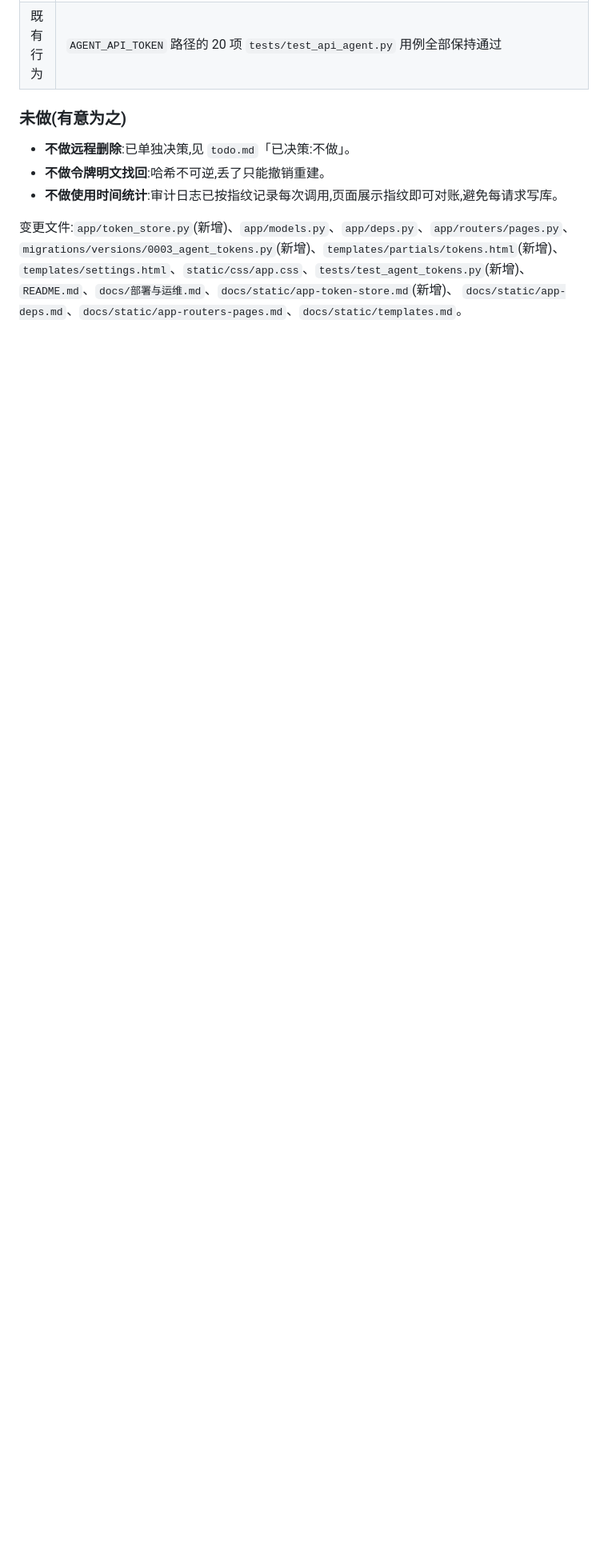
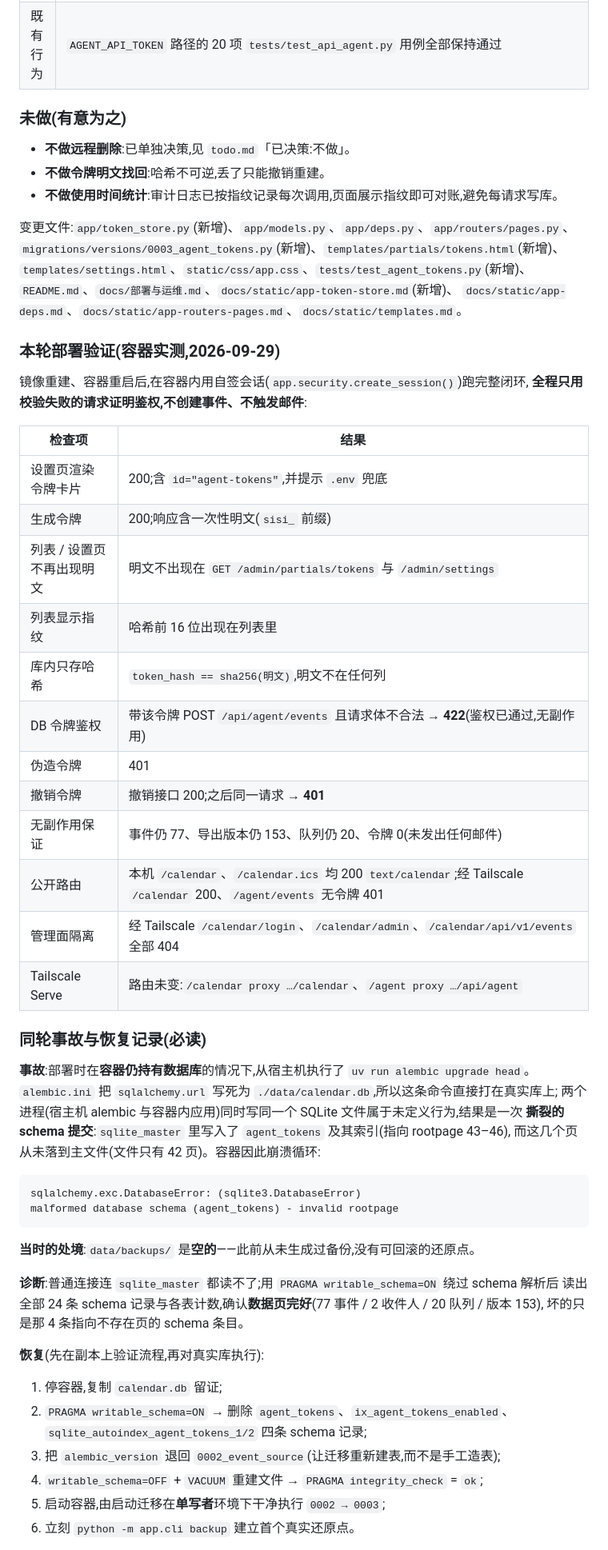
Before and after one commit to xs-www/SisiCalendar, a Markdown page: docs/验收测试记录.md, the part around one of its changes. Shown at 80% size. Drawn GitHub-style; blank space fills up the shorter version.

Commit message:
补记令牌功能的容器部署验证与同轮数据库事故的无损恢复记录

````diff
--- a/docs/验收测试记录.md
+++ b/docs/验收测试记录.md
@@ -348,3 +348,52 @@ Alembic 无新迁移(本次不改表结构),启动完成。
 `README.md`、`docs/部署与运维.md`、`docs/static/app-token-store.md`(新增)、
 `docs/static/app-deps.md`、`docs/static/app-routers-pages.md`、`docs/static/templates.md`。
 
+### 本轮部署验证(容器实测,2026-09-29)
+
+镜像重建、容器重启后,在容器内用自签会话(`app.security.create_session()`)跑完整闭环,
+**全程只用校验失败的请求证明鉴权,不创建事件、不触发邮件**:
+
+| 检查项 | 结果 |
+|---|---|
+| 设置页渲染令牌卡片 | 200;含 `id="agent-tokens"`,并提示 `.env` 兜底 |
+| 生成令牌 | 200;响应含一次性明文(`sisi_` 前缀) |
+| 列表 / 设置页不再出现明文 | 明文不出现在 `GET /admin/partials/tokens` 与 `/admin/settings` |
+| 列表显示指纹 | 哈希前 16 位出现在列表里 |
+| 库内只存哈希 | `token_hash == sha256(明文)`,明文不在任何列 |
+| DB 令牌鉴权 | 带该令牌 POST `/api/agent/events` 且请求体不合法 → **422**(鉴权已通过,无副作用) |
+| 伪造令牌 | 401 |
+| 撤销令牌 | 撤销接口 200;之后同一请求 → **401** |
+| 无副作用保证 | 事件仍 77、导出版本仍 153、队列仍 20、令牌 0(未发出任何邮件) |
+| 公开路由 | 本机 `/calendar`、`/calendar.ics` 均 200 `text/calendar`;经 Tailscale `/calendar` 200、`/agent/events` 无令牌 401 |
+| 管理面隔离 | 经 Tailscale `/calendar/login`、`/calendar/admin`、`/calendar/api/v1/events` 全部 404 |
+| Tailscale Serve | 路由未变:`/calendar proxy …/calendar`、`/agent proxy …/api/agent` |
+
+### 同轮事故与恢复记录(必读)
+
+**事故**:部署时在**容器仍持有数据库**的情况下,从宿主机执行了 `uv run alembic upgrade head`。
+`alembic.ini` 把 `sqlalchemy.url` 写死为 `./data/calendar.db`,所以这条命令直接打在真实库上;
+两个进程(宿主机 alembic 与容器内应用)同时写同一个 SQLite 文件属于未定义行为,结果是一次
+**撕裂的 schema 提交**:`sqlite_master` 里写入了 `agent_tokens` 及其索引(指向 rootpage 43–46),
+而这几个页从未落到主文件(文件只有 42 页)。容器因此崩溃循环:
+
+```text
+sqlalchemy.exc.DatabaseError: (sqlite3.DatabaseError)
+malformed database schema (agent_tokens) - invalid rootpage
+```
+
+**当时的处境**:`data/backups/` 是**空的**——此前从未生成过备份,没有可回滚的还原点。
+
+**诊断**:普通连接连 `sqlite_master` 都读不了;用 `PRAGMA writable_schema=ON` 绕过 schema 解析后
+读出全部 24 条 schema 记录与各表计数,确认**数据页完好**(77 事件 / 2 收件人 / 20 队列 / 版本 153),
+坏的只是那 4 条指向不存在页的 schema 条目。
+
+**恢复**(先在副本上验证流程,再对真实库执行):
+
+1. 停容器,复制 `calendar.db` 留证;
+2. `PRAGMA writable_schema=ON` → 删除 `agent_tokens`、`ix_agent_tokens_enabled`、
+   `sqlite_autoindex_agent_tokens_1/2` 四条 schema 记录;
+3. 把 `alembic_version` 退回 `0002_event_source`(让迁移重新建表,而不是手工造表);
+4. `writable_schema=OFF` + `VACUUM` 重建文件 → `PRAGMA integrity_check` = `ok`;
+5. 启动容器,由启动迁移在**单写者**环境下干净执行 `0002 → 0003`;
+6. 立刻 `python -m app.cli backup` 建立首个真实还原点。
+
````
Also changed, not shown: other parts of docs/验收测试记录.md (+12 -0 lines), todo.md (+13 -0 lines).
